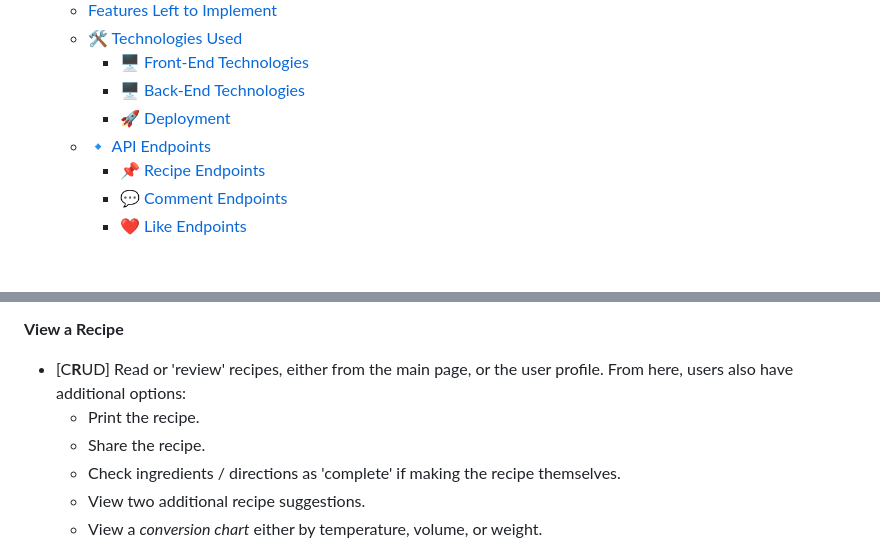
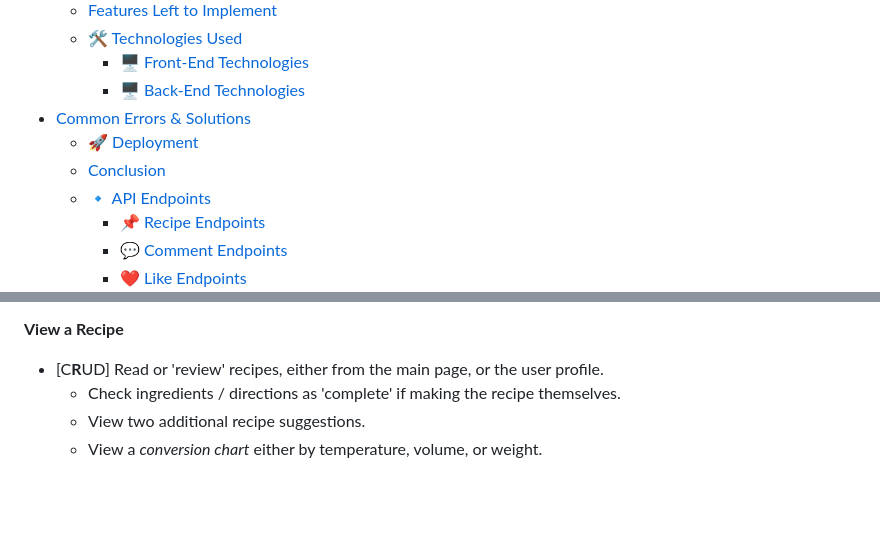
Before and after one commit to HBica05/cake-cottage, a Markdown page: README.md, 2 parts joined by grey strips. Drawn GitHub-style; blank space fills up the shorter version.

```diff
--- a/README.md
+++ b/README.md
@@ -29,7 +29,9 @@ At Cake Cottage, you can:
   - [🛠 Technologies Used](#-technologies-used)
     - [🖥️ Front-End Technologies](#️-front-end-technologies)
     - [🖥️ Back-End Technologies](#️-back-end-technologies)
+- [Common Errors \& Solutions](#common-errors--solutions)
     - [🚀 Deployment](#-deployment)
+  - [Conclusion](#conclusion)
   - [🔹 API Endpoints](#-api-endpoints)
     - [📌 Recipe Endpoints](#-recipe-endpoints)
     - [💬 Comment Endpoints](#-comment-endpoints)
@@ -119,9 +121,7 @@ We have carefully selected typography that complements the aesthetic of Cake Cot
 - [**C**RUD] Create or 'add' a new recipe. Defensive programming in place means users must adhere to minimal requirements when adding a new recipe. If a user doesn't have a photo to accompany their recipe, I have a built-in function that will automatically assign a cute placeholder image based on the type of dessert category they've selected.
 
 **View a Recipe**
-- [C**R**UD] Read or 'review' recipes, either from the main page, or the user profile. From here, users also have additional options:
-    - Print the recipe.
-    - Share the recipe.
+- [C**R**UD] Read or 'review' recipes, either from the main page, or the user profile.
     - Check ingredients / directions as 'complete' if making the recipe themselves.
     - View two additional recipe suggestions.
     - View a *conversion chart* either by temperature, volume, or weight.
```
Also changed, not shown: other parts of README.md (+55 -0 lines), image.png (added), 11 other files.
